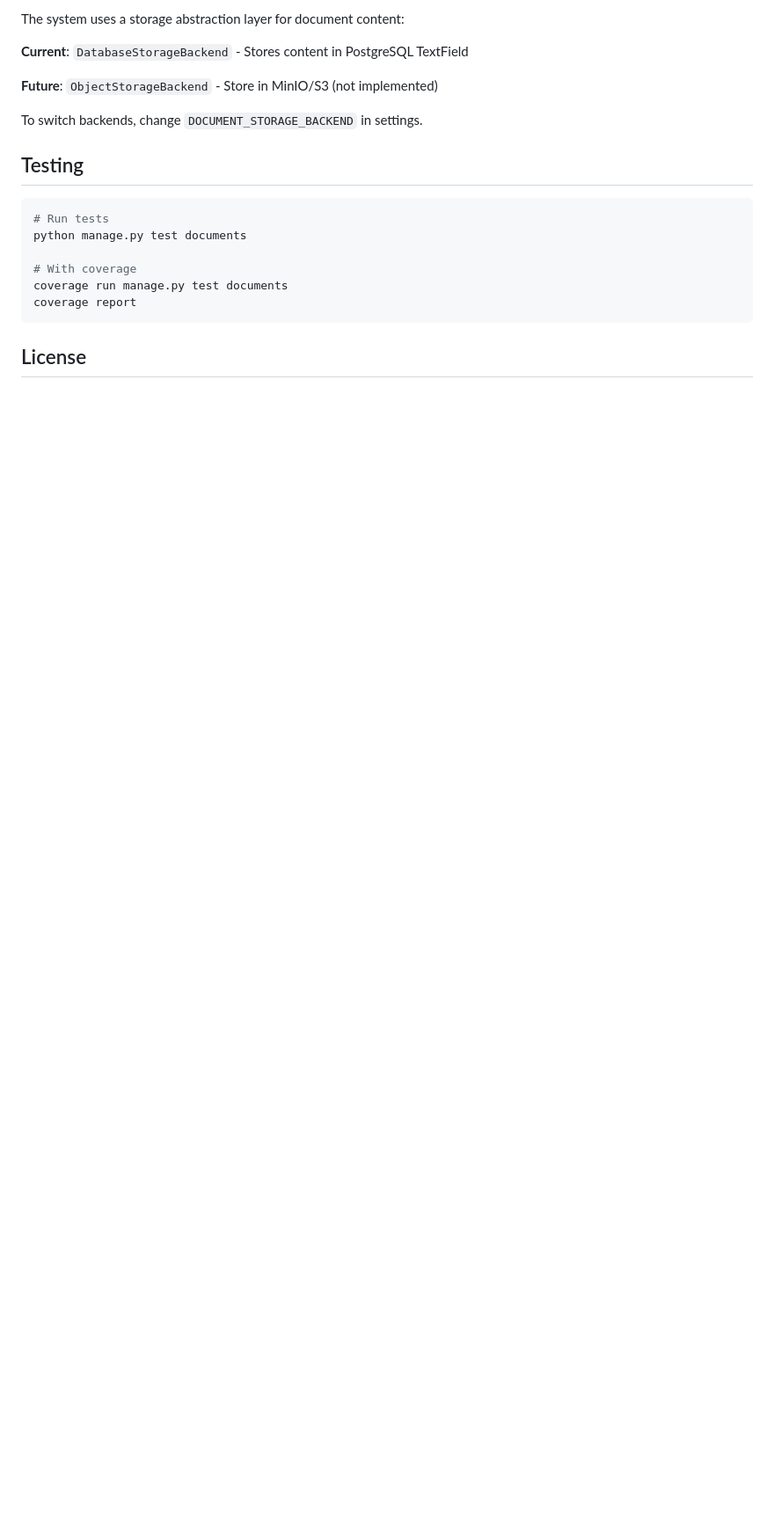
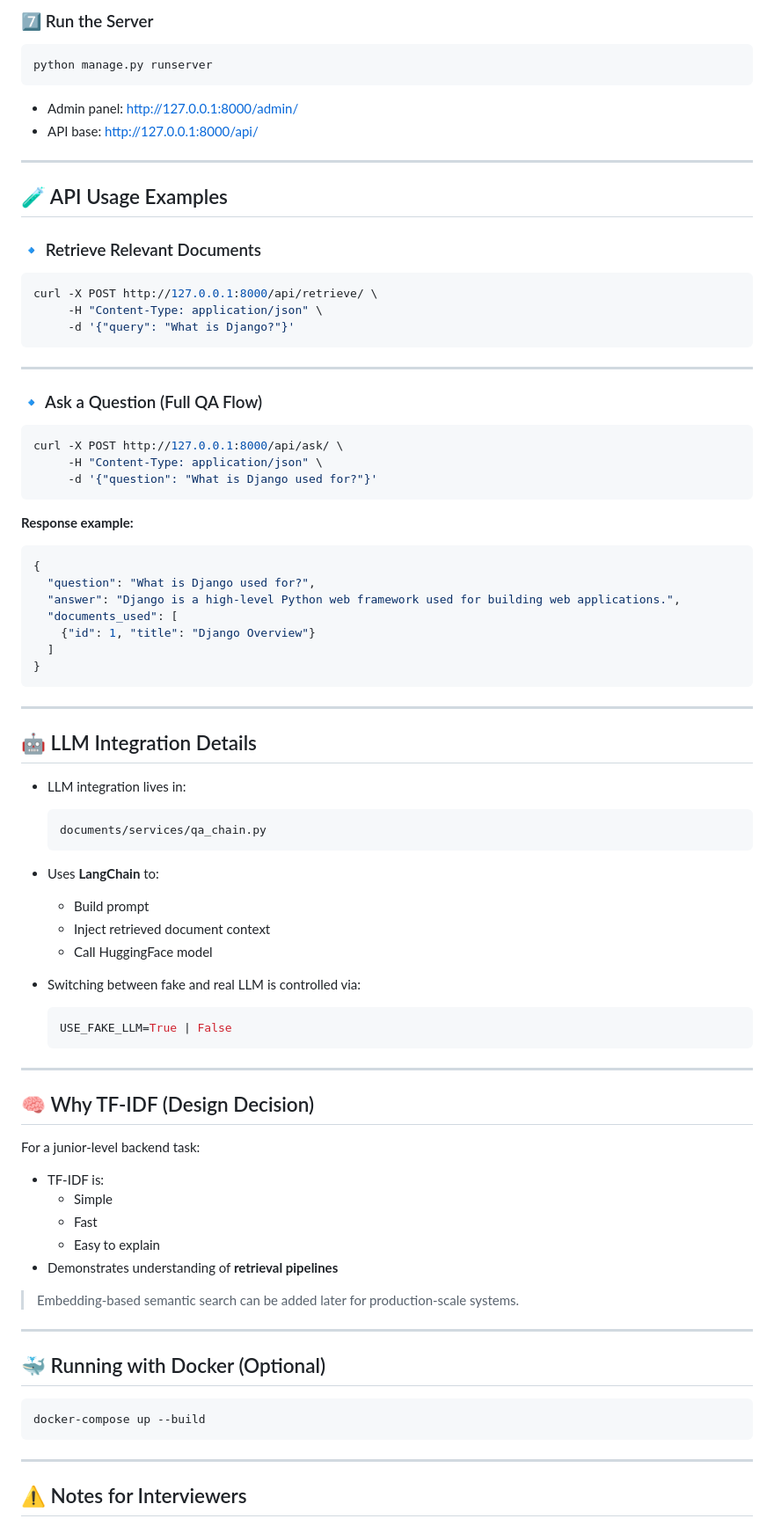
Before and after one commit to hadikh97/DocumentQA, a Markdown page: README.md, the part around one of its changes. Shown at 88% size. Rendered like a GitHub page; blank space fills up the shorter version.

Commit message:
Update README with final project documentation

````diff
--- a/README.md
+++ b/README.md
@@ -215,21 +129,88 @@ chatservice/
 
-The system uses a storage abstraction layer for document content:
-
-**Current**: `DatabaseStorageBackend` - Stores content in PostgreSQL TextField
-
-**Future**: `ObjectStorageBackend` - Store in MinIO/S3 (not implemented)
-
-To switch backends, change `DOCUMENT_STORAGE_BACKEND` in settings.
-
-## Testing
+### 7️⃣ Run the Server
 
 ```bash
-# Run tests
-python manage.py test documents
-
-# With coverage
-coverage run manage.py test documents
-coverage report
+python manage.py runserver
 ```
 
-## License
+- Admin panel: http://127.0.0.1:8000/admin/
+- API base: http://127.0.0.1:8000/api/
+
+---
+
+## 🧪 API Usage Examples
+
+### 🔹 Retrieve Relevant Documents
+
+```bash
+curl -X POST http://127.0.0.1:8000/api/retrieve/ \
+     -H "Content-Type: application/json" \
+     -d '{"query": "What is Django?"}'
+```
+
+---
+
+### 🔹 Ask a Question (Full QA Flow)
+
+```bash
+curl -X POST http://127.0.0.1:8000/api/ask/ \
+     -H "Content-Type: application/json" \
+     -d '{"question": "What is Django used for?"}'
+```
+
+**Response example:**
+```json
+{
+  "question": "What is Django used for?",
+  "answer": "Django is a high-level Python web framework used for building web applications.",
+  "documents_used": [
+    {"id": 1, "title": "Django Overview"}
+  ]
+}
+```
+
+---
+
+## 🤖 LLM Integration Details
+
+- LLM integration lives in:
+  ```
+  documents/services/qa_chain.py
+  ```
+
+- Uses **LangChain** to:
+  - Build prompt
+  - Inject retrieved document context
+  - Call HuggingFace model
+
+- Switching between fake and real LLM is controlled via:
+  ```env
+  USE_FAKE_LLM=True | False
+  ```
+
+---
+
+## 🧠 Why TF-IDF (Design Decision)
+
+For a junior-level backend task:
+
+- TF-IDF is:
+  - Simple
+  - Fast
+  - Easy to explain
+- Demonstrates understanding of **retrieval pipelines**
+
+> Embedding-based semantic search can be added later for production-scale systems.
+
+---
+
+## 🐳 Running with Docker (Optional)
+
+```bash
+docker-compose up --build
+```
+
+---
+
+## ⚠️ Notes for Interviewers
+
````
Also changed, not shown: other parts of README.md (+123 -183 lines).
